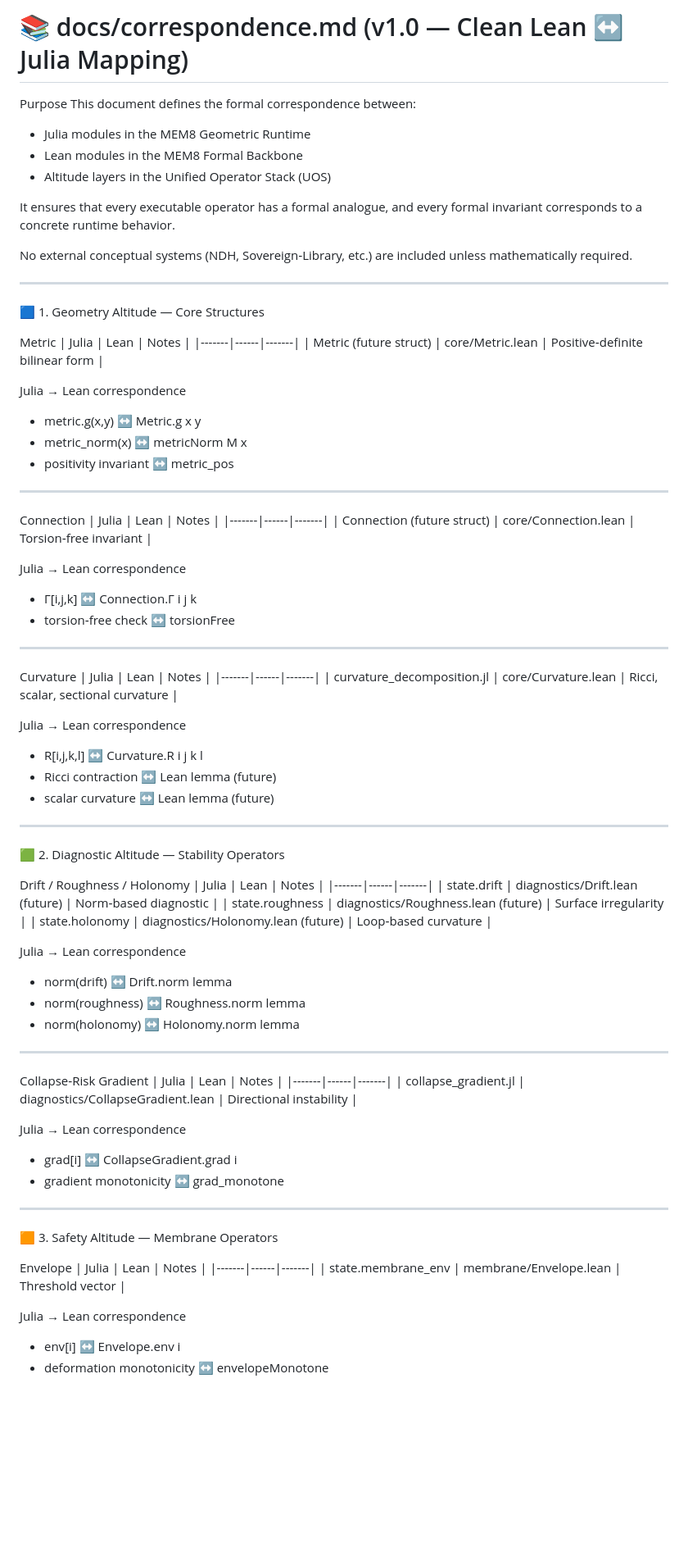
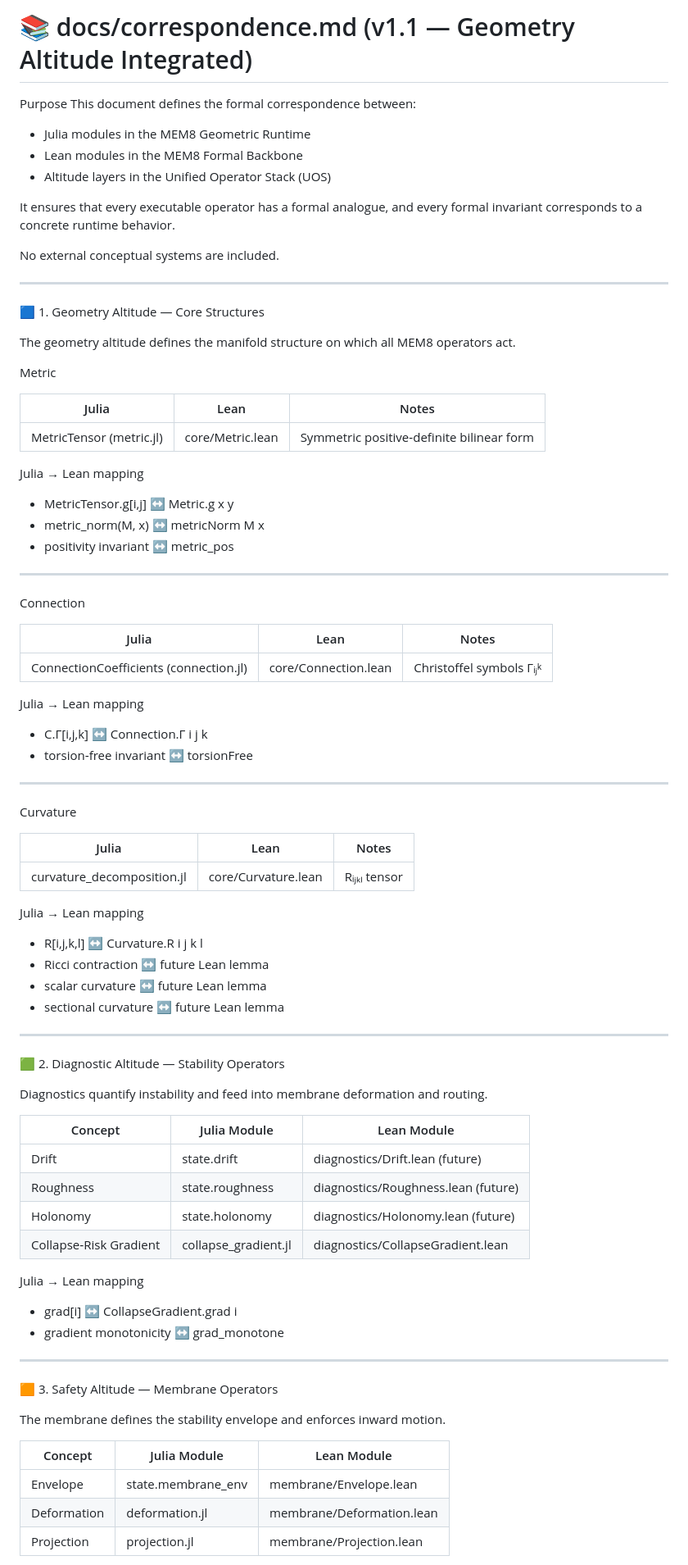
Before and after one commit to Borealiscodes/MEM8-Geometric-Architecture, a Markdown page: docs/correspondence.md, the part around one of its changes. Shown at 82% size. Rendered like a GitHub page; blank space fills up the shorter version.

```diff
--- a/docs/correspondence.md
+++ b/docs/correspondence.md
@@ -1,4 +1,4 @@
-# 📚 docs/correspondence.md (v1.0 — Clean Lean ↔ Julia Mapping)
+# 📚 docs/correspondence.md (v1.1 — Geometry Altitude Integrated)
 
 Purpose
 This document defines the formal correspondence between:
@@ -9,69 +9,65 @@ This document defines the formal correspondence between:
 
 It ensures that every executable operator has a formal analogue, and every formal invariant corresponds to a concrete runtime behavior.
 
-No external conceptual systems (NDH, Sovereign‑Library, etc.) are included unless mathematically required.
+No external conceptual systems are included.
 
 ---
 
 🟦 1. Geometry Altitude — Core Structures
 
+The geometry altitude defines the manifold structure on which all MEM8 operators act.
+
 Metric
+
 | Julia | Lean | Notes |
 |-------|------|-------|
-| Metric (future struct) | core/Metric.lean | Positive‑definite bilinear form |
+| MetricTensor (metric.jl) | core/Metric.lean | Symmetric positive‑definite bilinear form |
 
-Julia → Lean correspondence
-- metric.g(x,y) ↔ Metric.g x y
-- metric_norm(x) ↔ metricNorm M x
+Julia → Lean mapping
+- MetricTensor.g[i,j] ↔ Metric.g x y
+- metric_norm(M, x) ↔ metricNorm M x
 - positivity invariant ↔ metric_pos
 
 ---
 
 Connection
+
 | Julia | Lean | Notes |
 |-------|------|-------|
-| Connection (future struct) | core/Connection.lean | Torsion‑free invariant |
+| ConnectionCoefficients (connection.jl) | core/Connection.lean | Christoffel symbols Γᵢⱼᵏ |
 
-Julia → Lean correspondence
-- Γ[i,j,k] ↔ Connection.Γ i j k
-- torsion‑free check ↔ torsionFree
+Julia → Lean mapping
+- C.Γ[i,j,k] ↔ Connection.Γ i j k
+- torsion‑free invariant ↔ torsionFree
 
 ---
 
 Curvature
+
 | Julia | Lean | Notes |
 |-------|------|-------|
-| curvature_decomposition.jl | core/Curvature.lean | Ricci, scalar, sectional curvature |
+| curvature_decomposition.jl | core/Curvature.lean | Rᵢⱼₖₗ tensor |
 
-Julia → Lean correspondence
+Julia → Lean mapping
 - R[i,j,k,l] ↔ Curvature.R i j k l
-- Ricci contraction ↔ Lean lemma (future)
-- scalar curvature ↔ Lean lemma (future)
+- Ricci contraction ↔ future Lean lemma
+- scalar curvature ↔ future Lean lemma
+- sectional curvature ↔ future Lean lemma
 
 ---
 
 🟩 2. Diagnostic Altitude — Stability Operators
 
-Drift / Roughness / Holonomy
-| Julia | Lean | Notes |
-|-------|------|-------|
-| state.drift | diagnostics/Drift.lean (future) | Norm‑based diagnostic |
-| state.roughness | diagnostics/Roughness.lean (future) | Surface irregularity |
-| state.holonomy | diagnostics/Holonomy.lean (future) | Loop‑based curvature |
+Diagnostics quantify instability and feed into membrane deformation and routing.
 
-Julia → Lean correspondence
-- norm(drift) ↔ Drift.norm lemma
-- norm(roughness) ↔ Roughness.norm lemma
-- norm(holonomy) ↔ Holonomy.norm lemma
+| Concept | Julia Module | Lean Module |
+|--------|--------------|-------------|
+| Drift | state.drift | diagnostics/Drift.lean (future) |
+| Roughness | state.roughness | diagnostics/Roughness.lean (future) |
+| Holonomy | state.holonomy | diagnostics/Holonomy.lean (future) |
+| Collapse‑Risk Gradient | collapse_gradient.jl | diagnostics/CollapseGradient.lean |
 
----
-
-Collapse‑Risk Gradient
-| Julia | Lean | Notes |
-|-------|------|-------|
-| collapse_gradient.jl | diagnostics/CollapseGradient.lean | Directional instability |
-
-Julia → Lean correspondence
+Julia → Lean mapping
 - grad[i] ↔ CollapseGradient.grad i
 - gradient monotonicity ↔ grad_monotone
 
@@ -79,12 +75,11 @@ Julia → Lean correspondence
 
 🟧 3. Safety Altitude — Membrane Operators
 
-Envelope
-| Julia | Lean | Notes |
-|-------|------|-------|
-| state.membrane_env | membrane/Envelope.lean | Threshold vector |
+The membrane defines the stability envelope and enforces inward motion.
 
-Julia → Lean correspondence
-- env[i] ↔ Envelope.env i
-- deformation monotonicity ↔ envelopeMonotone
+| Concept | Julia Module | Lean Module |
+|--------|--------------|-------------|
+| Envelope | state.membrane_env | membrane/Envelope.lean |
+| Deformation | deformation.jl | membrane/Deformation.lean |
+| Projection | projection.jl | membrane/Projection.lean |
 
```
Also changed, not shown: other parts of docs/correspondence.md (+28 -47 lines).
